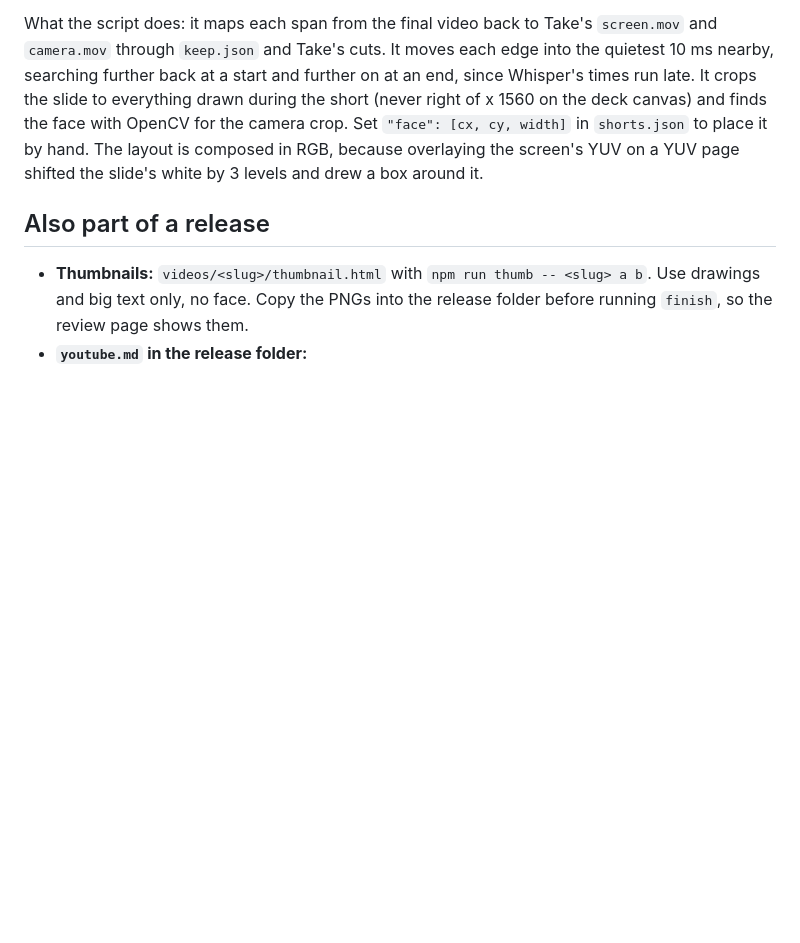
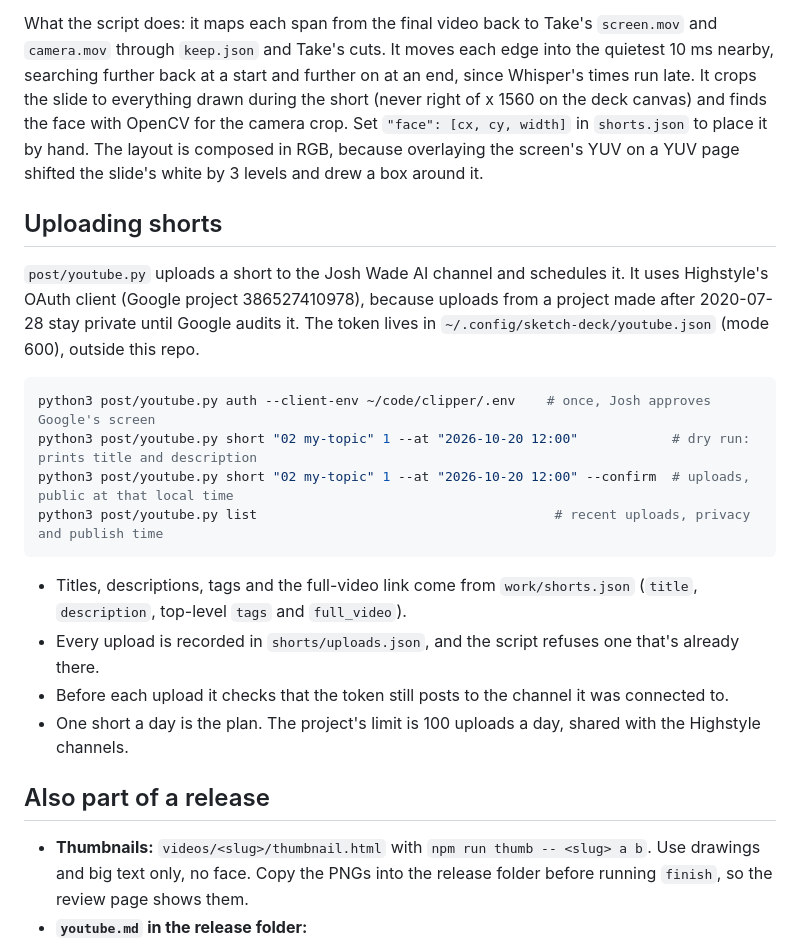
Before and after one commit to JoshW-dev/sketch-deck, a Markdown page: post/README.md, the part around the change. Drawn GitHub-style; blank space fills up the shorter version.

Commit message:
Document the shorts uploader
post/README.md now covers post/youtube.py: the one-time auth, the dry run
and the --confirm upload, the uploads.json log and one short a day.

````diff
--- a/post/README.md
+++ b/post/README.md
@@ -56,6 +56,22 @@ How to pick (the hook matters most, because it decides whether anyone keeps watc
 
 What the script does: it maps each span from the final video back to Take's `screen.mov` and `camera.mov` through `keep.json` and Take's cuts. It moves each edge into the quietest 10 ms nearby, searching further back at a start and further on at an end, since Whisper's times run late. It crops the slide to everything drawn during the short (never right of x 1560 on the deck canvas) and finds the face with OpenCV for the camera crop. Set `"face": [cx, cy, width]` in `shorts.json` to place it by hand. The layout is composed in RGB, because overlaying the screen's YUV on a YUV page shifted the slide's white by 3 levels and drew a box around it.
 
+## Uploading shorts
+
+`post/youtube.py` uploads a short to the Josh Wade AI channel and schedules it. It uses Highstyle's OAuth client (Google project 386527410978), because uploads from a project made after 2020-07-28 stay private until Google audits it. The token lives in `~/.config/sketch-deck/youtube.json` (mode 600), outside this repo.
+
+```bash
+python3 post/youtube.py auth --client-env ~/code/clipper/.env    # once, Josh approves Google's screen
+python3 post/youtube.py short "02 my-topic" 1 --at "2026-10-20 12:00"            # dry run: prints title and description
+python3 post/youtube.py short "02 my-topic" 1 --at "2026-10-20 12:00" --confirm  # uploads, public at that local time
+python3 post/youtube.py list                                      # recent uploads, privacy and publish time
+```
+
+- Titles, descriptions, tags and the full-video link come from `work/shorts.json` (`title`, `description`, top-level `tags` and `full_video`).
+- Every upload is recorded in `shorts/uploads.json`, and the script refuses one that's already there.
+- Before each upload it checks that the token still posts to the channel it was connected to.
+- One short a day is the plan. The project's limit is 100 uploads a day, shared with the Highstyle channels.
+
 ## Also part of a release
 
 - **Thumbnails:** `videos/<slug>/thumbnail.html` with `npm run thumb -- <slug> a b`. Use drawings and big text only, no face. Copy the PNGs into the release folder before running `finish`, so the review page shows them.
````
